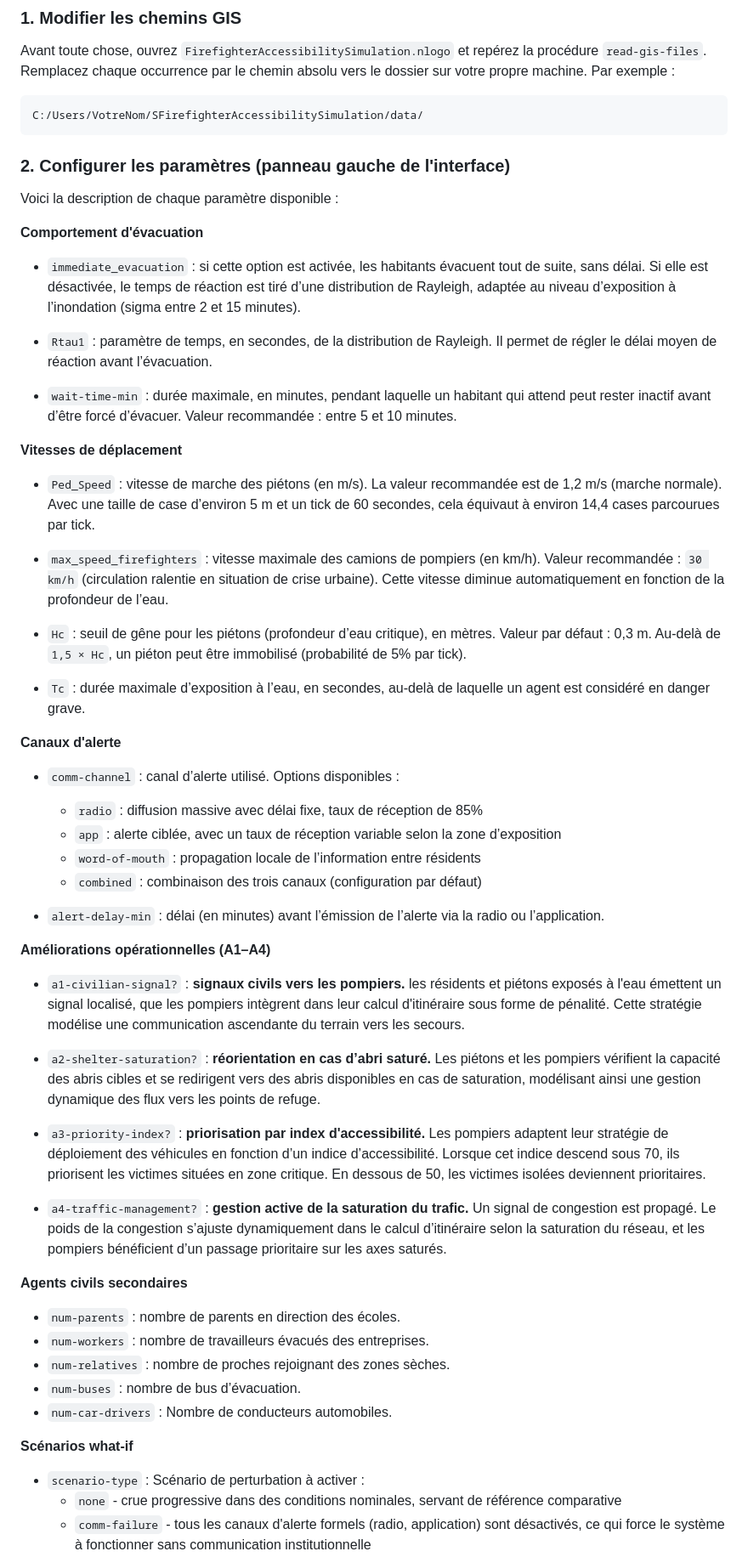
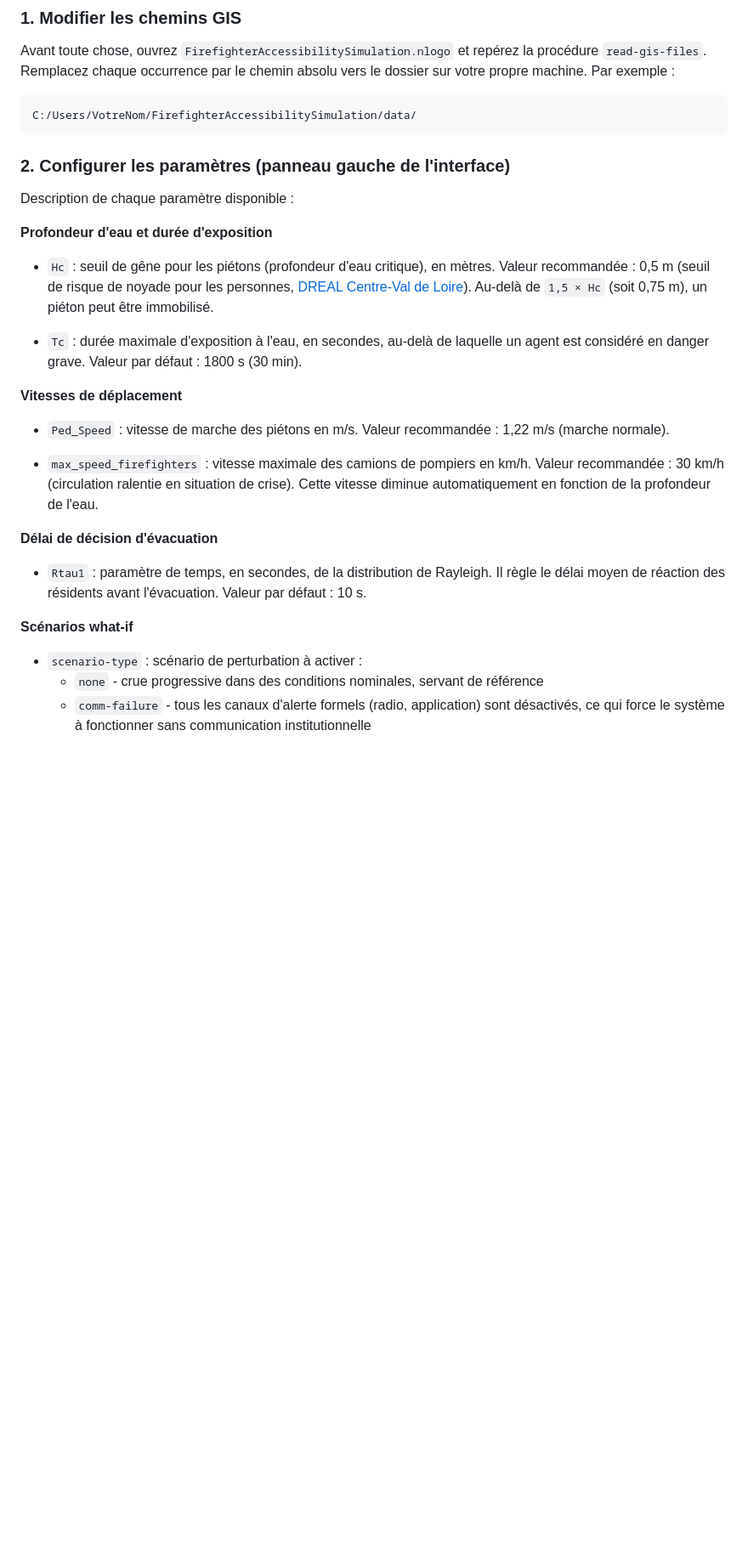
Before and after one commit to KadjoRaphael/FirefighterAccessibilityEvacuationBezons, a Markdown page: README.md, the part around one of its changes. Shown at 85% size. Rendered like a GitHub page; blank space fills up the shorter version.

Commit message:
Finalize README: all parameters, references and paths corrected

````diff
--- a/README.md
+++ b/README.md
@@ -33,61 +33,40 @@ Cloner le dépôt et ouvrir le fichier `.nlogo` avec NetLogo 6.x.
 Avant toute chose, ouvrez `FirefighterAccessibilitySimulation.nlogo` et repérez la procédure `read-gis-files`. Remplacez chaque occurrence par le chemin absolu vers le dossier sur votre propre machine. Par exemple :
 
 ```
-C:/Users/VotreNom/SFirefighterAccessibilitySimulation/data/
+C:/Users/VotreNom/FirefighterAccessibilitySimulation/data/
 ```
 
 ### 2. Configurer les paramètres (panneau gauche de l'interface)
 
-Voici la description de chaque paramètre disponible :
+Description de chaque paramètre disponible :
 
-**Comportement d'évacuation**
+**Profondeur d'eau et durée d'exposition**
 
-- `immediate_evacuation` : si cette option est activée, les habitants évacuent tout de suite, sans délai. Si elle est désactivée, le temps de réaction est tiré d’une distribution de Rayleigh, adaptée au niveau d’exposition à l’inondation (sigma entre 2 et 15 minutes).
+- `Hc` : seuil de gêne pour les piétons (profondeur d'eau critique), en mètres.
+  Valeur recommandée : 0,5 m (seuil de risque de noyade pour les personnes,
+  [DREAL Centre-Val de Loire](https://www.centre-val-de-loire.developpement-durable.gouv.fr/cartographies-sur-le-risque-inondation-a4620.html)).
+  Au-delà de `1,5 × Hc` (soit 0,75 m), un piéton peut être immobilisé.
 
-- `Rtau1` : paramètre de temps, en secondes, de la distribution de Rayleigh. Il permet de régler le délai moyen de réaction avant l’évacuation.
-
-- `wait-time-min` : durée maximale, en minutes, pendant laquelle un habitant qui attend peut rester inactif avant d’être forcé d’évacuer. Valeur recommandée : entre 5 et 10 minutes.
+- `Tc` : durée maximale d'exposition à l'eau, en secondes, au-delà de laquelle
+  un agent est considéré en danger grave. Valeur par défaut : 1800 s (30 min).
 
 **Vitesses de déplacement**
 
-- `Ped_Speed` : vitesse de marche des piétons (en m/s). La valeur recommandée est de 1,2 m/s (marche normale). Avec une taille de case d’environ 5 m et un tick de 60 secondes, cela équivaut à environ 14,4 cases parcourues par tick.
+- `Ped_Speed` : vitesse de marche des piétons en m/s.
+  Valeur recommandée : 1,22 m/s (marche normale).
 
-- `max_speed_firefighters` : vitesse maximale des camions de pompiers (en km/h). Valeur recommandée : `30 km/h` (circulation ralentie en situation de crise urbaine). Cette vitesse diminue automatiquement en fonction de la profondeur de l’eau.
+- `max_speed_firefighters` : vitesse maximale des camions de pompiers en km/h.
+  Valeur recommandée : 30 km/h (circulation ralentie en situation de crise).
+  Cette vitesse diminue automatiquement en fonction de la profondeur de l'eau.
 
-- `Hc` : seuil de gêne pour les piétons (profondeur d’eau critique), en mètres. Valeur par défaut : 0,3 m. Au-delà de `1,5 × Hc`, un piéton peut être immobilisé (probabilité de 5% par tick).
+**Délai de décision d'évacuation**
 
-- `Tc` : durée maximale d’exposition à l’eau, en secondes, au-delà de laquelle un agent est considéré en danger grave.
-
-**Canaux d'alerte**
-
-- `comm-channel` : canal d’alerte utilisé. Options disponibles :
-  - `radio` : diffusion massive avec délai fixe, taux de réception de 85%
-  - `app` : alerte ciblée, avec un taux de réception variable selon la zone d’exposition
-  - `word-of-mouth` : propagation locale de l’information entre résidents
-  - `combined` : combinaison des trois canaux (configuration par défaut)
-
-- `alert-delay-min` : délai (en minutes) avant l’émission de l’alerte via la radio ou l’application.
-
-**Améliorations opérationnelles (A1–A4)**
-
-- `a1-civilian-signal?` : **signaux civils vers les pompiers.** les résidents et piétons exposés à l'eau émettent un signal localisé, que les pompiers intègrent dans leur calcul d'itinéraire sous forme de pénalité. Cette stratégie modélise une communication ascendante du terrain vers les secours.
-
-- `a2-shelter-saturation?` : **réorientation en cas d’abri saturé.** Les piétons et les pompiers vérifient la capacité des abris cibles et se redirigent vers des abris disponibles en cas de saturation, modélisant ainsi une gestion dynamique des flux vers les points de refuge.
-
-- `a3-priority-index?` : **priorisation par index d'accessibilité.** Les pompiers adaptent leur stratégie de déploiement des véhicules en fonction d’un indice d’accessibilité. Lorsque cet indice descend sous 70, ils priorisent les victimes situées en zone critique. En dessous de 50, les victimes isolées deviennent prioritaires.
-
-- `a4-traffic-management?` : **gestion active de la saturation du trafic.** Un signal de congestion est propagé. Le poids de la congestion s’ajuste dynamiquement dans le calcul d’itinéraire selon la saturation du réseau, et les pompiers bénéficient d’un passage prioritaire sur les axes saturés.
-
-**Agents civils secondaires**
-
-- `num-parents` : nombre de parents en direction des écoles.
-- `num-workers` : nombre de travailleurs évacués des entreprises.
-- `num-relatives` : nombre de proches rejoignant des zones sèches.
-- `num-buses` : nombre de bus d’évacuation.
-- `num-car-drivers` : Nombre de conducteurs automobiles.
+- `Rtau1` : paramètre de temps, en secondes, de la distribution de Rayleigh.
+  Il règle le délai moyen de réaction des résidents avant l'évacuation.
+  Valeur par défaut : 10 s.
 
 **Scénarios what-if**
 
-- `scenario-type` : Scénario de perturbation à activer :
-  - `none` -  crue progressive dans des conditions nominales, servant de référence comparative
+- `scenario-type` : scénario de perturbation à activer :
+  - `none` - crue progressive dans des conditions nominales, servant de référence
   - `comm-failure` - tous les canaux d'alerte formels (radio, application) sont désactivés, ce qui force le système à fonctionner sans communication institutionnelle
````
Also changed, not shown: other parts of README.md (+23 -7 lines).
